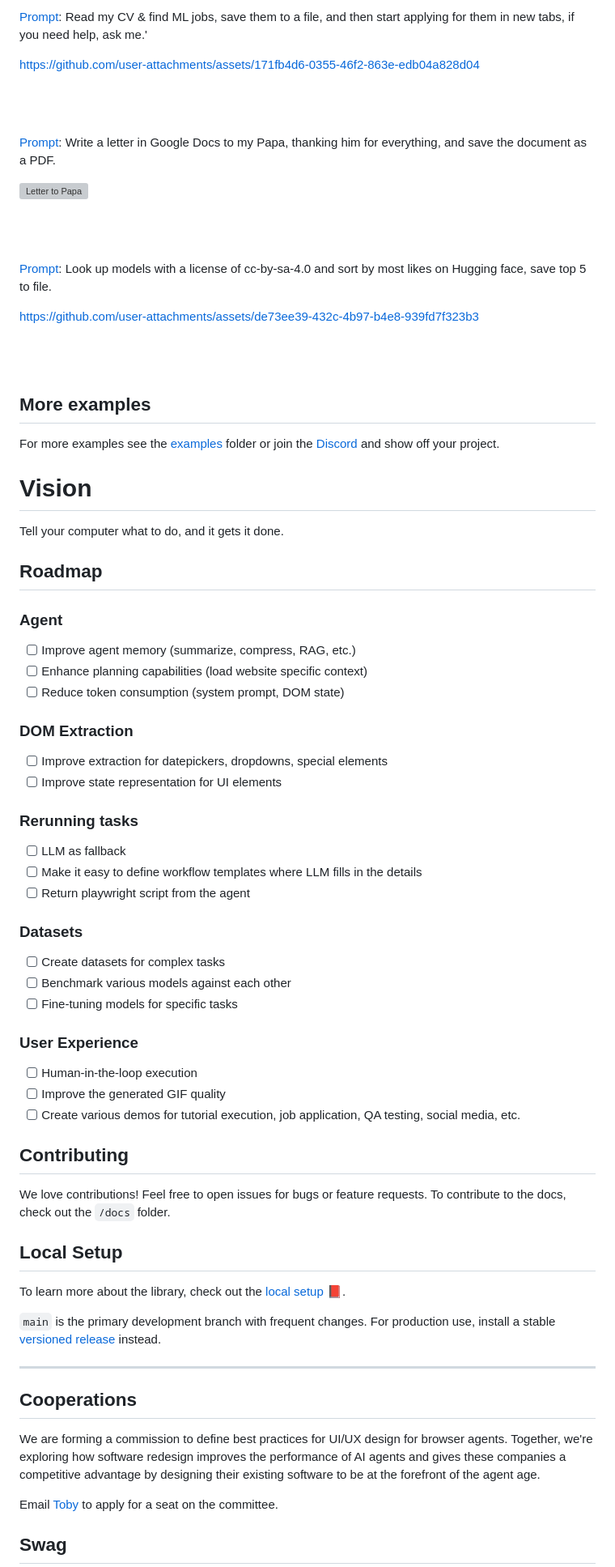
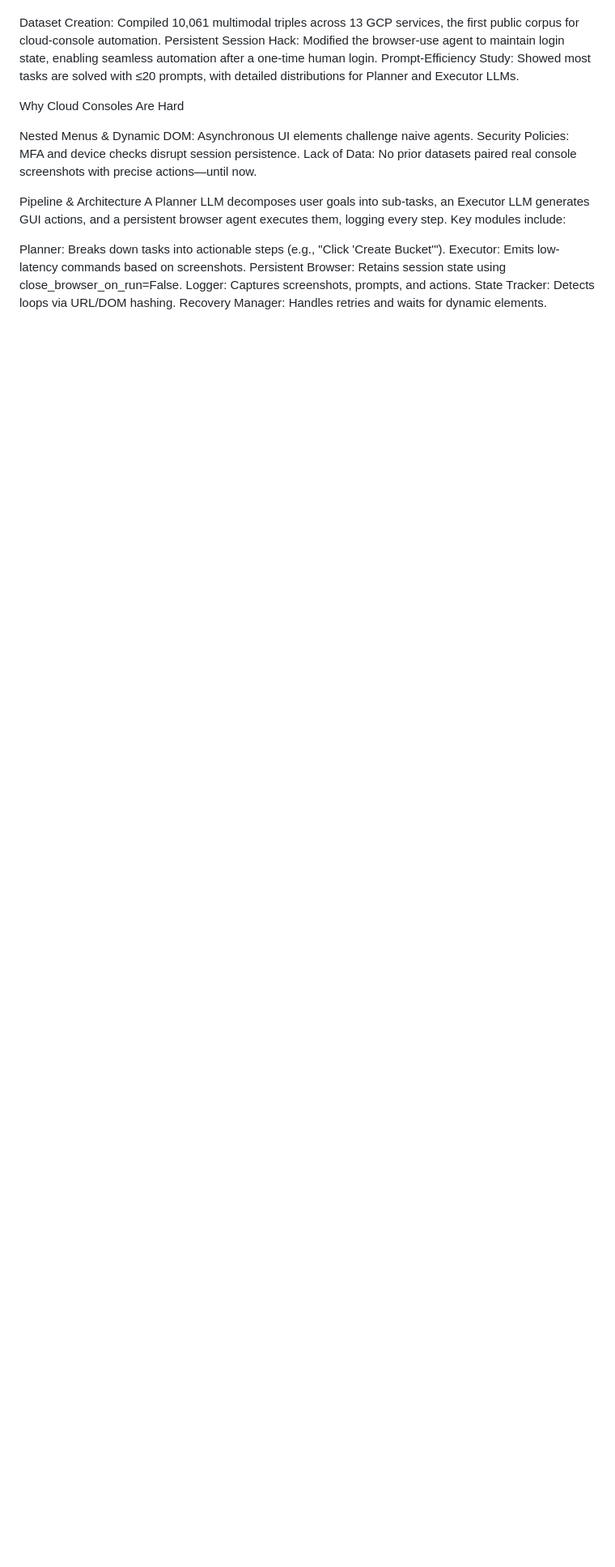
Before and after one commit to ShubhamGoel26/AI_digital_worker, a Markdown page: README.md, the part around one of its changes. Shown at 81% size. Drawn GitHub-style; blank space fills up the shorter version; grey boxes are pictures that could not be loaded.

```diff
--- a/README.md
+++ b/README.md
@@ -98,79 +7,23 @@ Prompt: Add my latest LinkedIn follower to my leads in Salesforce.
-[Prompt](https://github.com/browser-use/browser-use/blob/main/examples/use-cases/find_and_apply_to_jobs.py): Read my CV & find ML jobs, save them to a file, and then start applying for them in new tabs, if you need help, ask me.'
-
-https://github.com/user-attachments/assets/171fb4d6-0355-46f2-863e-edb04a828d04
-
-<br/><br/>
-
-[Prompt](https://github.com/browser-use/browser-use/blob/main/examples/browser/real_browser.py): Write a letter in Google Docs to my Papa, thanking him for everything, and save the document as a PDF.
-
-![Letter to Papa](https://github.com/user-attachments/assets/242ade3e-15bc-41c2-988f-cbc5415a66aa)
-
-<br/><br/>
-
-[Prompt](https://github.com/browser-use/browser-use/blob/main/examples/custom-functions/save_to_file_hugging_face.py): Look up models with a license of cc-by-sa-4.0 and sort by most likes on Hugging face, save top 5 to file.
-
-https://github.com/user-attachments/assets/de73ee39-432c-4b97-b4e8-939fd7f323b3
-
-<br/><br/>
-
-## More examples
-
-For more examples see the [examples](examples) folder or join the [Discord](https://link.browser-use.com/discord) and show off your project.
-
-# Vision
-
-Tell your computer what to do, and it gets it done.
-
-## Roadmap
-
-### Agent
-
-- [ ] Improve agent memory (summarize, compress, RAG, etc.)
-- [ ] Enhance planning capabilities (load website specific context)
-- [ ] Reduce token consumption (system prompt, DOM state)
-
-### DOM Extraction
-
-- [ ] Improve extraction for datepickers, dropdowns, special elements
-- [ ] Improve state representation for UI elements
-
-### Rerunning tasks
-
-- [ ] LLM as fallback
-- [ ] Make it easy to define workflow templates where LLM fills in the details
-- [ ] Return playwright script from the agent
-
-### Datasets
-
-- [ ] Create datasets for complex tasks
-- [ ] Benchmark various models against each other
-- [ ] Fine-tuning models for specific tasks
-
-### User Experience
-
-- [ ] Human-in-the-loop execution
-- [ ] Improve the generated GIF quality
-- [ ] Create various demos for tutorial execution, job application, QA testing, social media, etc.
-
-## Contributing
-
-We love contributions! Feel free to open issues for bugs or feature requests. To contribute to the docs, check out the `/docs` folder.
-
-## Local Setup
-
-To learn more about the library, check out the [local setup 📕](https://docs.browser-use.com/development/local-setup).
+Dataset Creation: Compiled 10,061 multimodal triples across 13 GCP services, the first public corpus for cloud-console automation.
+Persistent Session Hack: Modified the browser-use agent to maintain login state, enabling seamless automation after a one-time human login.
+Prompt-Efficiency Study: Showed most tasks are solved with ≤20 prompts, with detailed distributions for Planner and Executor LLMs.
 
 
-`main` is the primary development branch with frequent changes. For production use, install a stable [versioned release](https://github.com/browser-use/browser-use/releases) instead.
+Why Cloud Consoles Are Hard
 
----
+Nested Menus & Dynamic DOM: Asynchronous UI elements challenge naive agents.
+Security Policies: MFA and device checks disrupt session persistence.
+Lack of Data: No prior datasets paired real console screenshots with precise actions—until now.
 
-## Cooperations
 
-We are forming a commission to define best practices for UI/UX design for browser agents.
-Together, we're exploring how software redesign improves the performance of AI agents and gives these companies a competitive advantage by designing their existing software to be at the forefront of the agent age.
+Pipeline & Architecture
+A Planner LLM decomposes user goals into sub-tasks, an Executor LLM generates GUI actions, and a persistent browser agent executes them, logging every step. Key modules include:
 
-Email [Toby](mailto:tbiddle@loop11.com?subject=I%20want%20to%20join%20the%20UI/UX%20commission%20for%20AI%20agents&body=Hi%20Toby%2C%0A%0AI%20found%20you%20in%20the%20browser-use%20GitHub%20README.%0A%0A) to apply for a seat on the committee.
+Planner: Breaks down tasks into actionable steps (e.g., "Click 'Create Bucket'").
+Executor: Emits low-latency commands based on screenshots.
+Persistent Browser: Retains session state using close_browser_on_run=False.
+Logger: Captures screenshots, prompts, and actions.
+State Tracker: Detects loops via URL/DOM hashing.
+Recovery Manager: Handles retries and waits for dynamic elements.
 
-## Swag
 
```
Also changed, not shown: other parts of README.md (+64 -114 lines).
